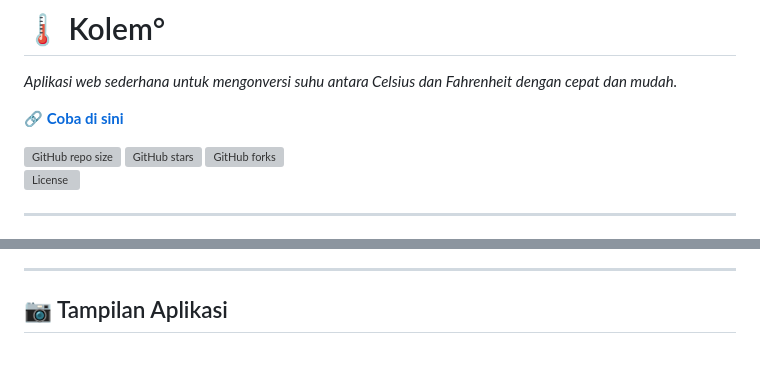
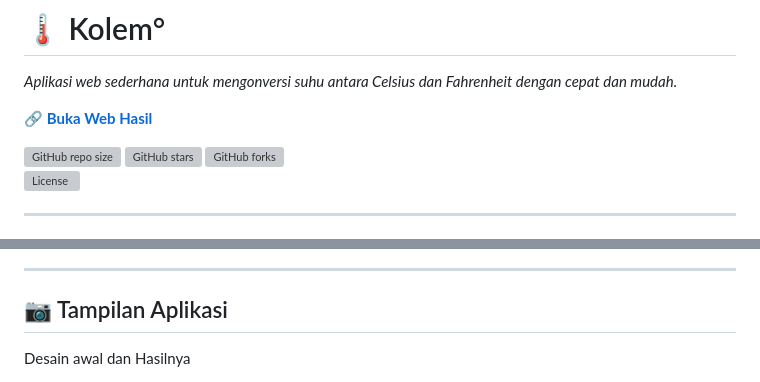
Before and after one commit to revou-fundamental-course/03-feb-25-HandsomeMichael, a Markdown page: readme.md, 2 parts joined by grey strips. GitHub-like rendering; blank space fills up the shorter version; grey boxes are pictures that could not be loaded.

Commit message:
Trus dah update readme

```diff
--- a/readme.md
+++ b/readme.md
@@ -2,7 +2,7 @@
 
 *Aplikasi web sederhana untuk mengonversi suhu antara Celsius dan Fahrenheit dengan cepat dan mudah.*
 
-🔗 **[Coba di sini](https://revou-fundamental-course.github.io/03-feb-25-HandsomeMichael/)**
+🔗 **[Buka Web Hasil](https://revou-fundamental-course.github.io/03-feb-25-HandsomeMichael/)**
 
 ![GitHub repo size](https://img.shields.io/github/repo-size/revou-fundamental-course/03-feb-25-HandsomeMichael?style=for-the-badge)  ![GitHub stars](https://img.shields.io/github/stars/revou-fundamental-course/03-feb-25-HandsomeMichael?style=for-the-badge)  ![GitHub forks](https://img.shields.io/github/forks/revou-fundamental-course/03-feb-25-HandsomeMichael?style=for-the-badge)
 ![License](https://img.shields.io/github/license/revou-fundamental-course/03-feb-25-HandsomeMichael?style=for-the-badge)
@@ -49,4 +49,5 @@ Aplikasi ini menampilkan hasil konversi **secara real-time**, memungkinkan pengg
 ---
 
 ## 📷 Tampilan Aplikasi
+Desain awal dan Hasilnya
 
```
Also changed, not shown: other parts of readme.md (+2 -1 lines).
